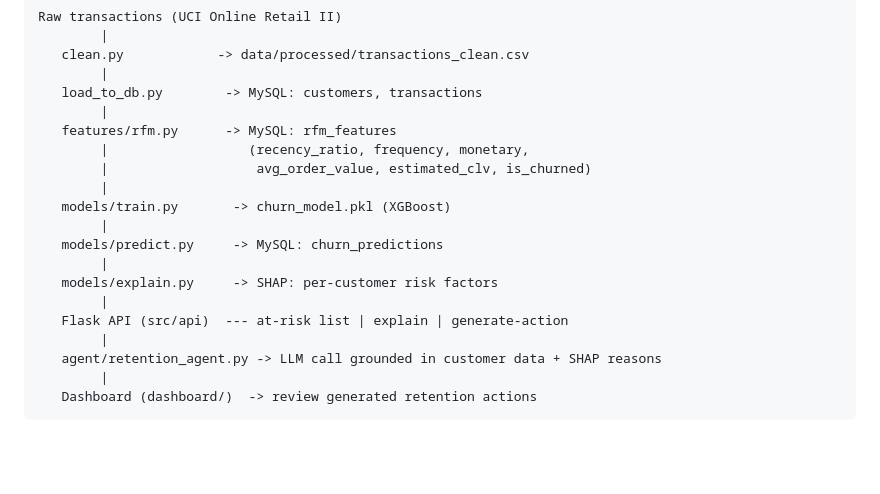
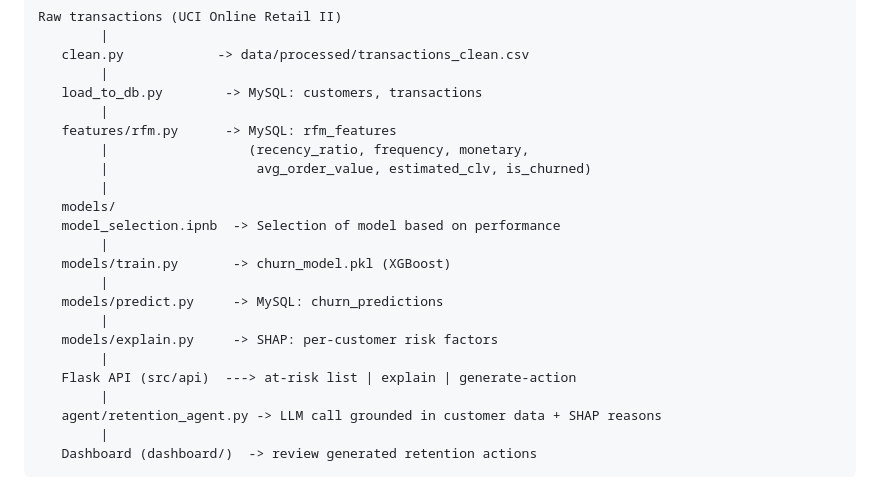
Before and after one commit to ShoaibCodes17/Customer-Retention-Intelligence-System, a Markdown page: README.md, the part around the change. GitHub-like rendering; blank space fills up the shorter version.

```diff
--- a/README.md
+++ b/README.md
@@ -37,13 +37,16 @@ Raw transactions (UCI Online Retail II)
         |                  (recency_ratio, frequency, monetary,
         |                   avg_order_value, estimated_clv, is_churned)
         |
+   models/
+   model_selection.ipnb  -> Selection of model based on performance
+        |
    models/train.py       -> churn_model.pkl (XGBoost)
         |
    models/predict.py     -> MySQL: churn_predictions
         |
    models/explain.py     -> SHAP: per-customer risk factors
         |
-   Flask API (src/api)  --- at-risk list | explain | generate-action
+   Flask API (src/api)  ---> at-risk list | explain | generate-action
         |
    agent/retention_agent.py -> LLM call grounded in customer data + SHAP reasons
         |
```
